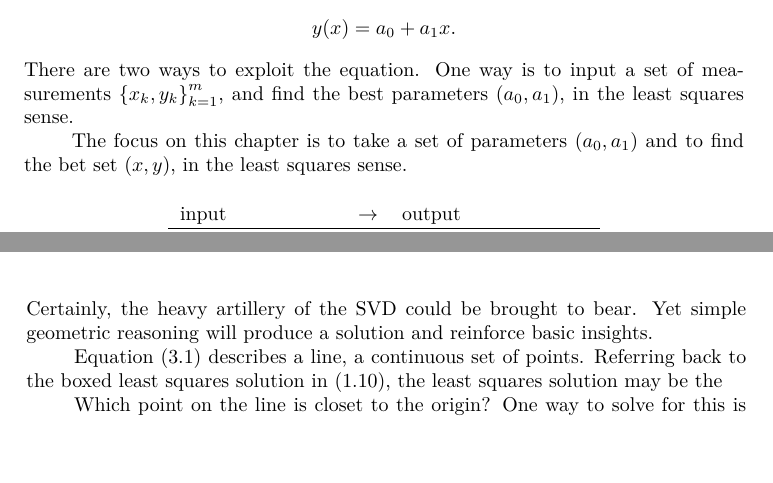
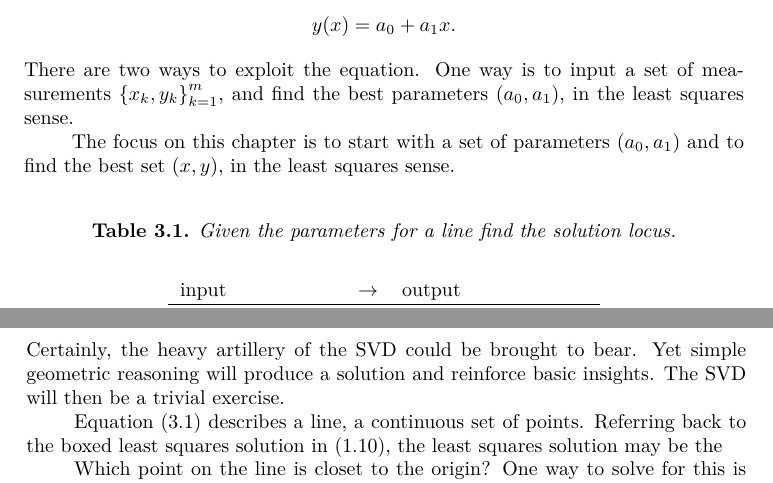
Before and after one commit to floquet/excursions-in-linear-least-squares, a LaTeX book (main/ells 01.tex, which reads parts/rudiments/ch lines.tex): two parts of pages 37 and 38 of 165, joined at a grey line, cut so that both start at the same text, the shorter picture padded with empty space. Compiled offline with XeLaTeX.

Commit message:
Müntz-Szász

```diff
--- a/parts/rudiments/ch lines.tex
+++ b/parts/rudiments/ch lines.tex
@@ -9,10 +9,10 @@ The method of least squares is a wonderfully versatile tool, and we will get a s
   \end{equation*}
 There are two ways to exploit the equation. One way is to input a set of measurements $\lst{x_{k},y_{k}}_{k=1}^{m}$, and find the best parameters $\paren{a_{0},a_{1}}$, in the least squares sense.
 
-The focus on this chapter is to take a set of parameters $\paren{a_{0},a_{1}}$ and to find the bet set $\paren{x, y}$, in the least squares sense.
+The focus on this chapter is to start with a set of parameters $\paren{a_{0},a_{1}}$ and to find the best set $\paren{x, y}$, in the least squares sense.
 
 \begin{table}[htbp]  % + + + + T A B L E
-    %\caption{default}
+    \caption{Given the parameters for a line find the solution locus.}
     \begin{center}
         \begin{tabular}{lcl}
             %
@@ -65,7 +65,7 @@ which is the linear system
     \label{eq:one line problem}
   %\end{split}
   \end{equation}
-Certainly, the heavy artillery of the SVD could be brought to bear. Yet simple geometric reasoning will produce a solution and reinforce basic insights.
+Certainly, the heavy artillery of the SVD could be brought to bear. Yet simple geometric reasoning will produce a solution and reinforce basic insights. The SVD will then be a trivial exercise.
 
 Equation \eqref{eq:myline} describes a line, a continuous set of points. Referring back to the boxed least squares solution in \eqref{eq:general soln}, the least squares solution may be the
 
```
Also changed, not shown: main/ells 01.pdf (added), parts/rudiments/ch lines.tex (10 more changed lines), 5 other files.
